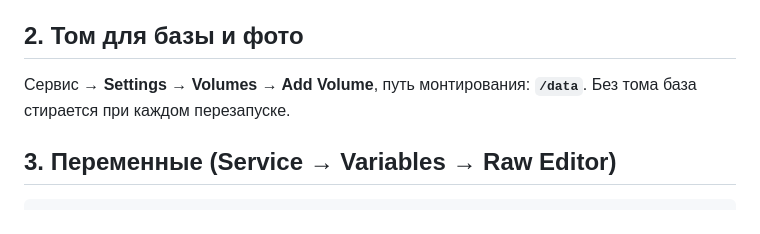
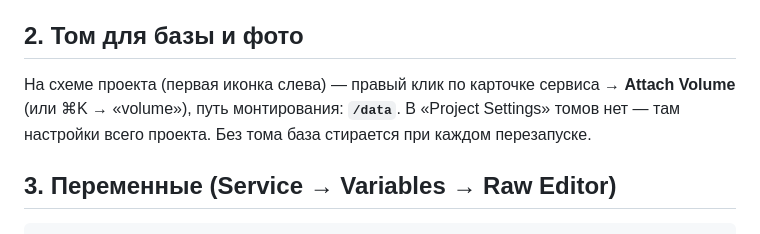
Before and after one commit to adletseitenov/nutrivia, a Markdown page: DEPLOY.md, the part around the change. Drawn GitHub-style.

Commit message:
DEPLOY: где добавить том в Railway
Co-Authored-By: Claude Opus 5.5 <noreply@anthropic.com>

```diff
--- a/DEPLOY.md
+++ b/DEPLOY.md
@@ -9,7 +9,8 @@
 
 ## 2. Том для базы и фото
 
-Сервис → **Settings → Volumes → Add Volume**, путь монтирования: **`/data`**.
+На схеме проекта (первая иконка слева) — правый клик по карточке сервиса → **Attach Volume** (или ⌘K → «volume»),
+путь монтирования: **`/data`**. В «Project Settings» томов нет — там настройки всего проекта.
 Без тома база стирается при каждом перезапуске.
 
 ## 3. Переменные (Service → Variables → Raw Editor)
```
